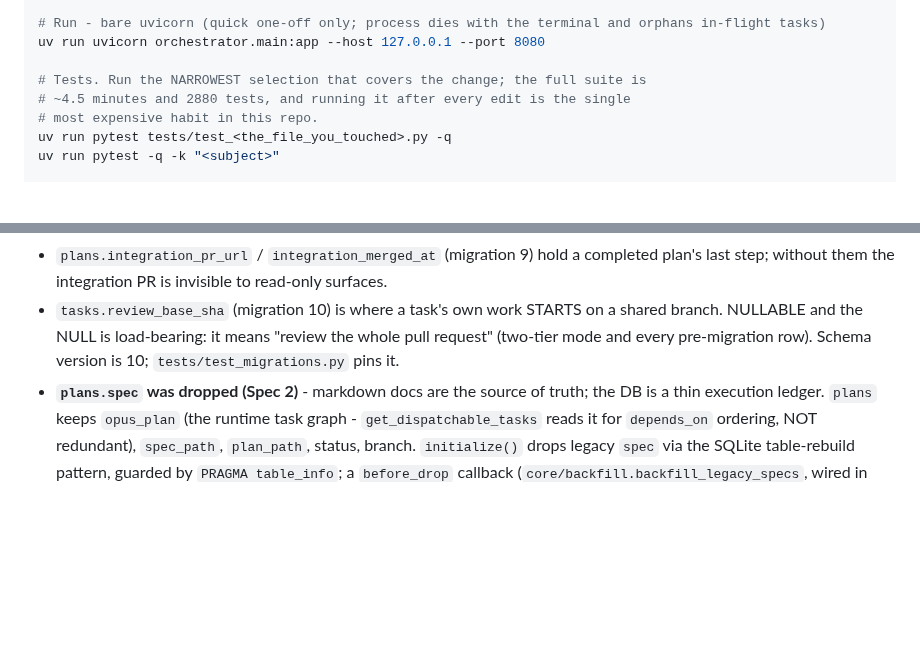
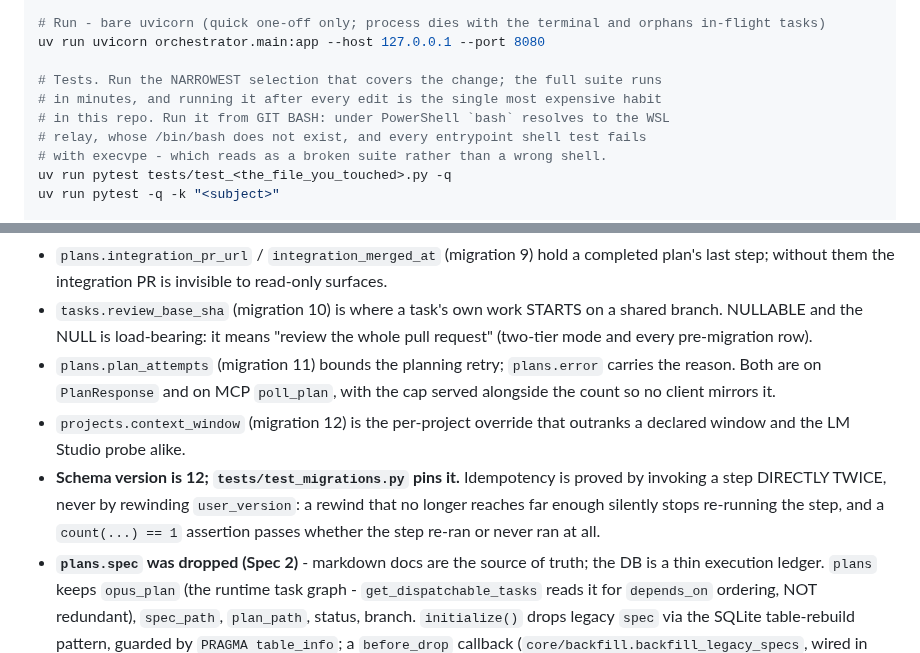
Before and after one commit to adiatmaja/praxis, a Markdown page: CLAUDE.md, 2 parts joined by grey strips. Drawn GitHub-style; blank space fills up the shorter version.

Commit message:
docs: CLAUDE.md carried a schema version and a test count this branch moved
Schema version said 10; migrations 11 and 12 landed. The new columns are
worth naming because each one exists to make a state visible that used to
be indistinguishable from a healthy one.

Records the migration-idempotency lesson at the point someone would copy the
old pattern: proving it by rewinding user_version stopped working the moment
a later migration landed, and the count assertion it relied on passes whether
the step re-ran or never ran. Invoke the step directly, twice.

Drops the quoted test count for the reason this repo already drops trap and
check counts, and names the shell the suite must run from: under PowerShell
`bash` is the WSL relay with no /bin/bash, and fifty entrypoint tests fail in
a way that reads as a broken suite rather than a wrong shell.

Co-Authored-By: Claude Opus 5 (1M context) <noreply@anthropic.com>

```diff
--- a/CLAUDE.md
+++ b/CLAUDE.md
@@ -150,9 +150,11 @@ docker compose --profile hosted up --build
 # Run - bare uvicorn (quick one-off only; process dies with the terminal and orphans in-flight tasks)
 uv run uvicorn orchestrator.main:app --host 127.0.0.1 --port 8080
 
-# Tests. Run the NARROWEST selection that covers the change; the full suite is
-# ~4.5 minutes and 2880 tests, and running it after every edit is the single
-# most expensive habit in this repo.
+# Tests. Run the NARROWEST selection that covers the change; the full suite runs
+# in minutes, and running it after every edit is the single most expensive habit
+# in this repo. Run it from GIT BASH: under PowerShell `bash` resolves to the WSL
+# relay, whose /bin/bash does not exist, and every entrypoint shell test fails
+# with execvpe - which reads as a broken suite rather than a wrong shell.
 uv run pytest tests/test_<the_file_you_touched>.py -q
 uv run pytest -q -k "<subject>"
 
@@ -223,8 +225,16 @@ Tables: `users`, `projects`, `plans`, `tasks`, `agent_runs`, `opus_state`,
   plan's last step; without them the integration PR is invisible to read-only surfaces.
 - `tasks.review_base_sha` (migration 10) is where a task's own work STARTS on a shared
   branch. NULLABLE and the NULL is load-bearing: it means "review the whole pull
-  request" (two-tier mode and every pre-migration row). Schema version is 10;
-  `tests/test_migrations.py` pins it.
+  request" (two-tier mode and every pre-migration row).
+- `plans.plan_attempts` (migration 11) bounds the planning retry; `plans.error` carries
+  the reason. Both are on `PlanResponse` and on MCP `poll_plan`, with the cap served
+  alongside the count so no client mirrors it.
+- `projects.context_window` (migration 12) is the per-project override that outranks a
+  declared window and the LM Studio probe alike.
+- **Schema version is 12; `tests/test_migrations.py` pins it.** Idempotency is proved by
+  invoking a step DIRECTLY TWICE, never by rewinding `user_version`: a rewind that no
+  longer reaches far enough silently stops re-running the step, and a `count(...) == 1`
+  assertion passes whether the step re-ran or never ran at all.
 - **`plans.spec` was dropped (Spec 2)** - markdown docs are the source of truth; the DB
   is a thin execution ledger. `plans` keeps `opus_plan` (the runtime task graph -
   `get_dispatchable_tasks` reads it for `depends_on` ordering, NOT redundant),
```
